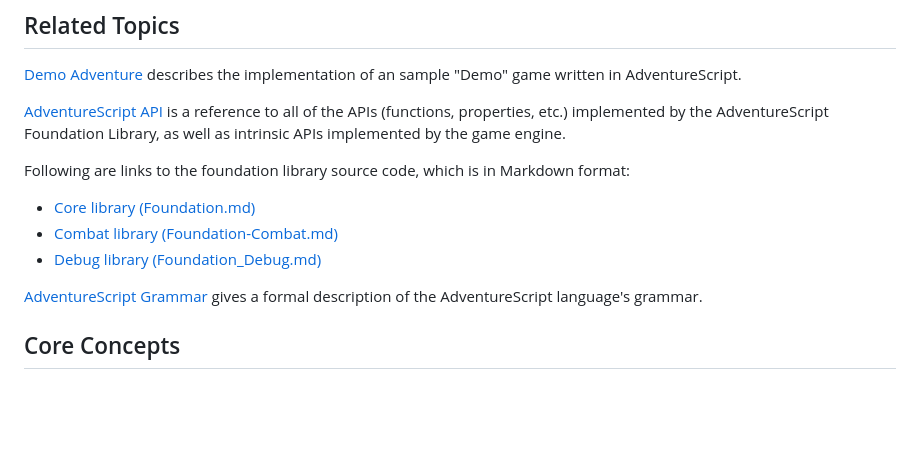
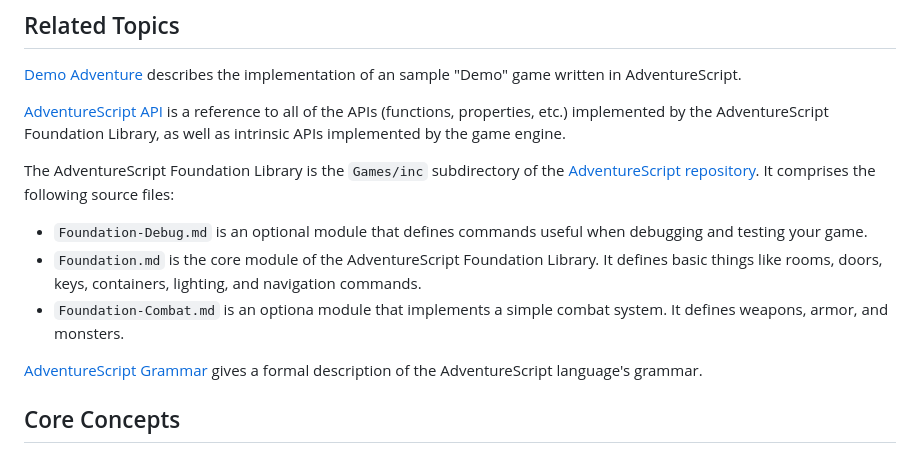
Before and after one commit to NiklasBorson/AdventureScript, a Markdown page: docs/AdventureScript-Language.md, the part around the change. Drawn GitHub-style; blank space fills up the shorter version.

Commit message:
Fix broken links in docs.

```diff
--- a/docs/AdventureScript-Language.md
+++ b/docs/AdventureScript-Language.md
@@ -13,12 +13,16 @@ written in AdventureScript.
 properties, etc.) implemented by the AdventureScript Foundation Library, as well as
 intrinsic APIs implemented by the game engine.
 
-Following are links to the foundation library source code, which is in Markdown
-format:
+The AdventureScript Foundation Library is the `Games/inc` subdirectory of the
+[AdventureScript repository](https://github.com/NiklasBorson/AdventureScript).
+It comprises the following source files:
 
-- [Core library (Foundation.md)](http://github.com/NiklasBorson/AdventureScript/Games/inc/Foundation.md)
-- [Combat library (Foundation-Combat.md)](http://github.com/NiklasBorson/AdventureScript/Games/inc/Foundation-Combat.md)
-- [Debug library (Foundation_Debug.md)](http://github.com/NiklasBorson/AdventureScript/Games/inc/Foundation-Debug.md)
+- `Foundation-Debug.md` is an optional module that defines commands useful when debugging and
+  testing your game.
+- `Foundation.md` is the core module of the AdventureScript Foundation Library. It defines basic
+  things like rooms, doors, keys, containers, lighting, and navigation commands.
+- `Foundation-Combat.md` is an optiona module that implements a simple combat system. It defines
+  weapons, armor, and monsters.
 
 [AdventureScript Grammar](AdventureScript-Grammar.md) gives a formal description of
 the AdventureScript language's grammar.
```
Also changed, not shown: docs/Demo.md (+10 -12 lines).
